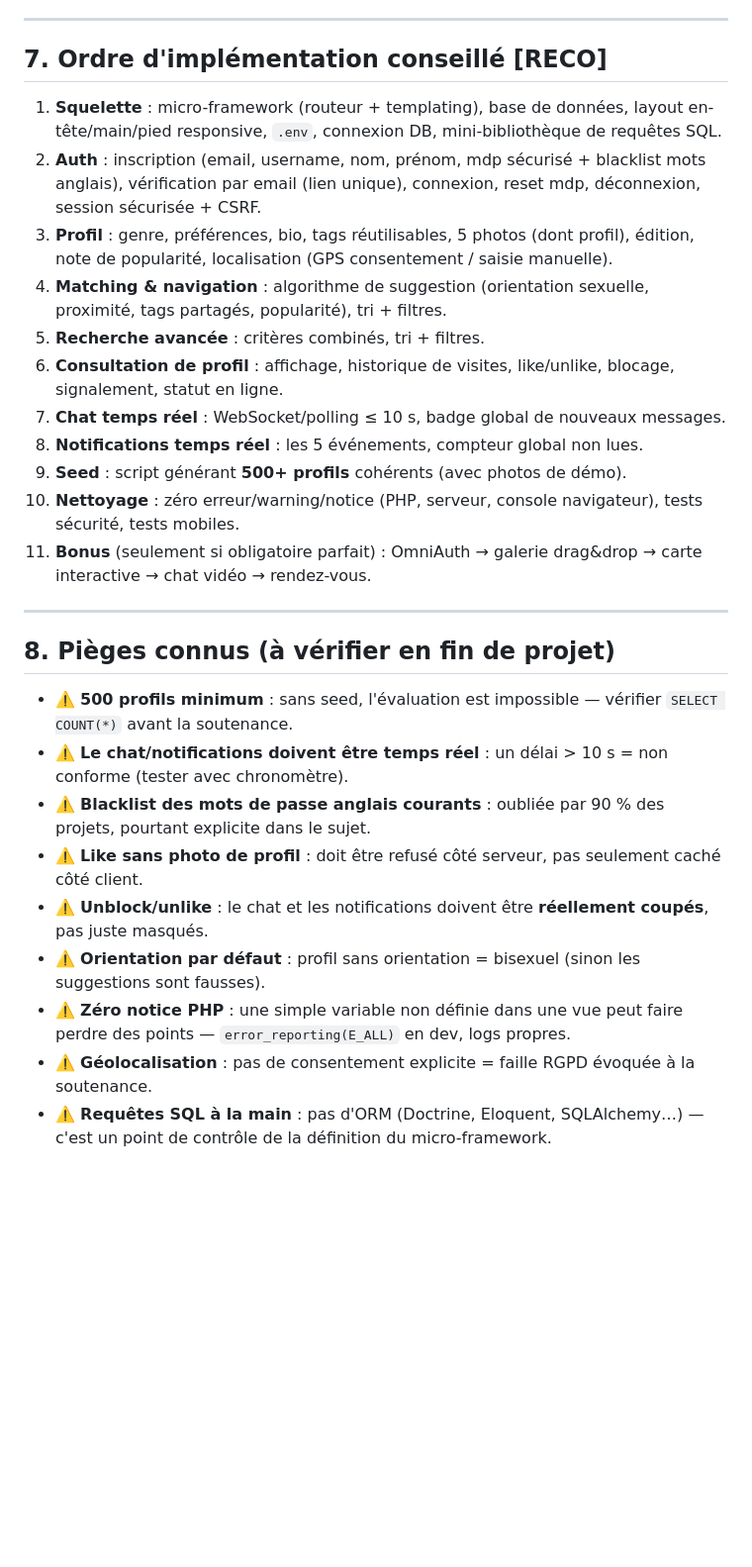
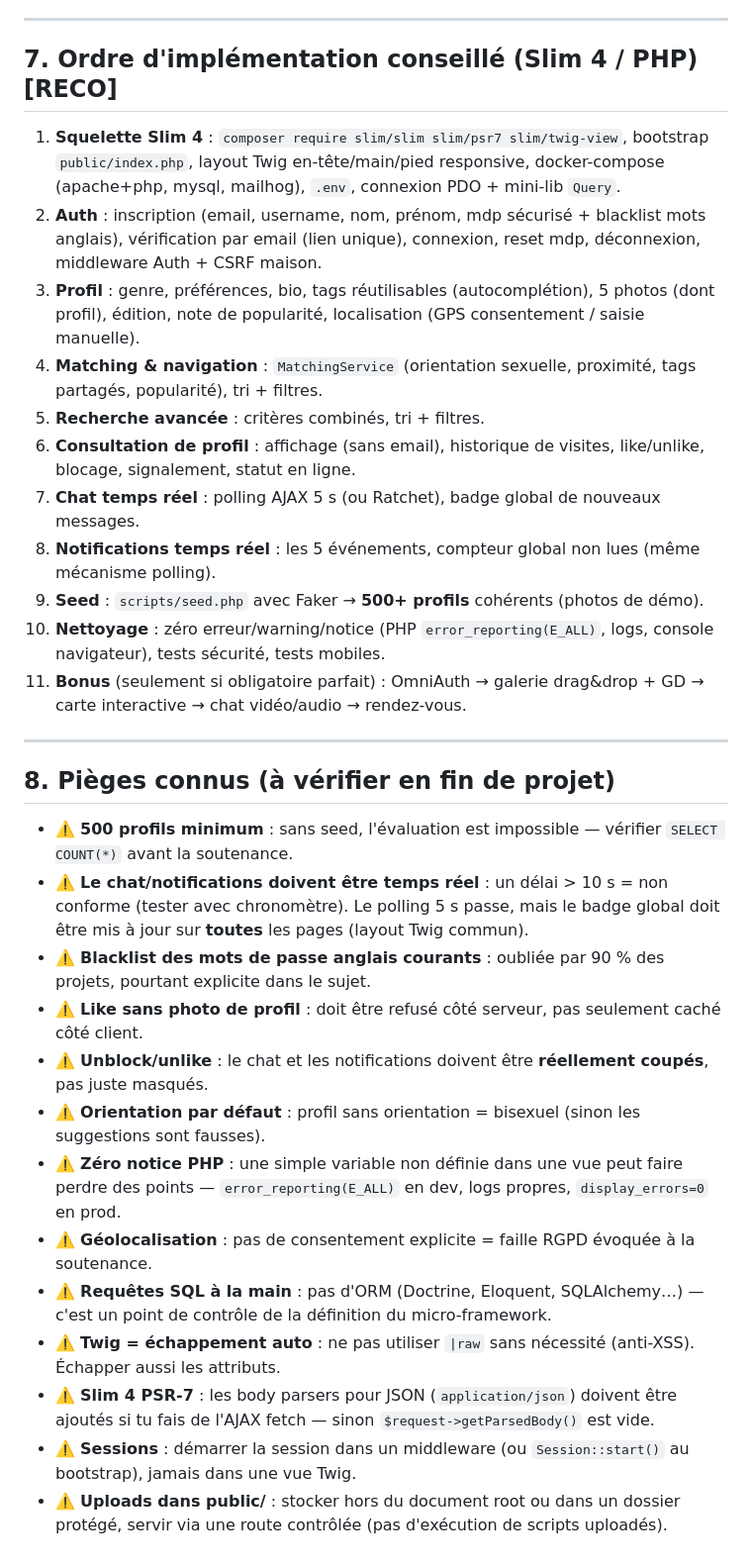
Before and after one commit to lsoulier42/42-matcha, a Markdown page: SPEC.md, the part around one of its changes. Shown at 99% size. GitHub-like rendering; blank space fills up the shorter version.

```diff
--- a/SPEC.md
+++ b/SPEC.md
@@ -135,30 +192,34 @@ Le sujet laisse la définition libre mais exige des **critères cohérents**. Pr
 
 ---
 
-## 7. Ordre d'implémentation conseillé [RECO]
+## 7. Ordre d'implémentation conseillé (Slim 4 / PHP) [RECO]
 
-1. **Squelette** : micro-framework (routeur + templating), base de données, layout en-tête/main/pied responsive, `.env`, connexion DB, mini-bibliothèque de requêtes SQL.
-2. **Auth** : inscription (email, username, nom, prénom, mdp sécurisé + blacklist mots anglais), vérification par email (lien unique), connexion, reset mdp, déconnexion, session sécurisée + CSRF.
-3. **Profil** : genre, préférences, bio, tags réutilisables, 5 photos (dont profil), édition, note de popularité, localisation (GPS consentement / saisie manuelle).
-4. **Matching & navigation** : algorithme de suggestion (orientation sexuelle, proximité, tags partagés, popularité), tri + filtres.
+1. **Squelette Slim 4** : `composer require slim/slim slim/psr7 slim/twig-view`, bootstrap `public/index.php`, layout Twig en-tête/main/pied responsive, docker-compose (apache+php, mysql, mailhog), `.env`, connexion PDO + mini-lib `Query`.
+2. **Auth** : inscription (email, username, nom, prénom, mdp sécurisé + blacklist mots anglais), vérification par email (lien unique), connexion, reset mdp, déconnexion, middleware Auth + CSRF maison.
+3. **Profil** : genre, préférences, bio, tags réutilisables (autocomplétion), 5 photos (dont profil), édition, note de popularité, localisation (GPS consentement / saisie manuelle).
+4. **Matching & navigation** : `MatchingService` (orientation sexuelle, proximité, tags partagés, popularité), tri + filtres.
 5. **Recherche avancée** : critères combinés, tri + filtres.
-6. **Consultation de profil** : affichage, historique de visites, like/unlike, blocage, signalement, statut en ligne.
-7. **Chat temps réel** : WebSocket/polling ≤ 10 s, badge global de nouveaux messages.
-8. **Notifications temps réel** : les 5 événements, compteur global non lues.
-9. **Seed** : script générant **500+ profils** cohérents (avec photos de démo).
-10. **Nettoyage** : zéro erreur/warning/notice (PHP, serveur, console navigateur), tests sécurité, tests mobiles.
-11. **Bonus** (seulement si obligatoire parfait) : OmniAuth → galerie drag&drop → carte interactive → chat vidéo → rendez-vous.
+6. **Consultation de profil** : affichage (sans email), historique de visites, like/unlike, blocage, signalement, statut en ligne.
+7. **Chat temps réel** : polling AJAX 5 s (ou Ratchet), badge global de nouveaux messages.
+8. **Notifications temps réel** : les 5 événements, compteur global non lues (même mécanisme polling).
+9. **Seed** : `scripts/seed.php` avec Faker → **500+ profils** cohérents (photos de démo).
+10. **Nettoyage** : zéro erreur/warning/notice (PHP `error_reporting(E_ALL)`, logs, console navigateur), tests sécurité, tests mobiles.
+11. **Bonus** (seulement si obligatoire parfait) : OmniAuth → galerie drag&drop + GD → carte interactive → chat vidéo/audio → rendez-vous.
 
 ---
 
 ## 8. Pièges connus (à vérifier en fin de projet)
 
 - ⚠️ **500 profils minimum** : sans seed, l'évaluation est impossible — vérifier `SELECT COUNT(*)` avant la soutenance.
-- ⚠️ **Le chat/notifications doivent être temps réel** : un délai > 10 s = non conforme (tester avec chronomètre).
+- ⚠️ **Le chat/notifications doivent être temps réel** : un délai > 10 s = non conforme (tester avec chronomètre). Le polling 5 s passe, mais le badge global doit être mis à jour sur **toutes** les pages (layout Twig commun).
 - ⚠️ **Blacklist des mots de passe anglais courants** : oubliée par 90 % des projets, pourtant explicite dans le sujet.
 - ⚠️ **Like sans photo de profil** : doit être refusé côté serveur, pas seulement caché côté client.
 - ⚠️ **Unblock/unlike** : le chat et les notifications doivent être **réellement coupés**, pas juste masqués.
 - ⚠️ **Orientation par défaut** : profil sans orientation = bisexuel (sinon les suggestions sont fausses).
-- ⚠️ **Zéro notice PHP** : une simple variable non définie dans une vue peut faire perdre des points — `error_reporting(E_ALL)` en dev, logs propres.
+- ⚠️ **Zéro notice PHP** : une simple variable non définie dans une vue peut faire perdre des points — `error_reporting(E_ALL)` en dev, logs propres, `display_errors=0` en prod.
 - ⚠️ **Géolocalisation** : pas de consentement explicite = faille RGPD évoquée à la soutenance.
 - ⚠️ **Requêtes SQL à la main** : pas d'ORM (Doctrine, Eloquent, SQLAlchemy…) — c'est un point de contrôle de la définition du micro-framework.
+- ⚠️ **Twig = échappement auto** : ne pas utiliser `|raw` sans nécessité (anti-XSS). Échapper aussi les attributs.
+- ⚠️ **Slim 4 PSR-7** : les body parsers pour JSON (`application/json`) doivent être ajoutés si tu fais de l'AJAX fetch — sinon `$request->getParsedBody()` est vide.
+- ⚠️ **Sessions** : démarrer la session dans un middleware (ou `Session::start()` au bootstrap), jamais dans une vue Twig.
+- ⚠️ **Uploads dans public/** : stocker hors du document root ou dans un dossier protégé, servir via une route contrôlée (pas d'exécution de scripts uploadés).
```
Also changed, not shown: other parts of SPEC.md (+64 -7 lines), README.md (+28 -23 lines).
